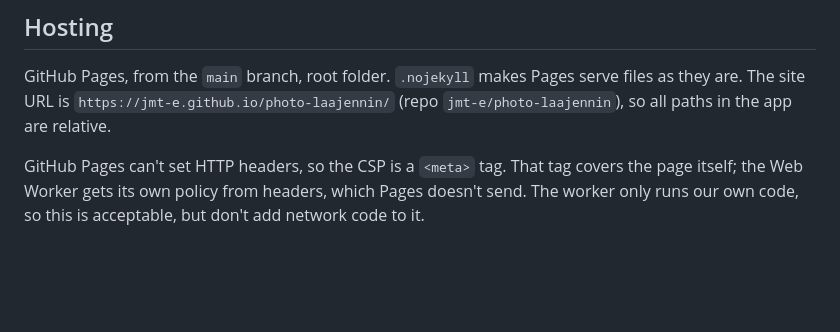
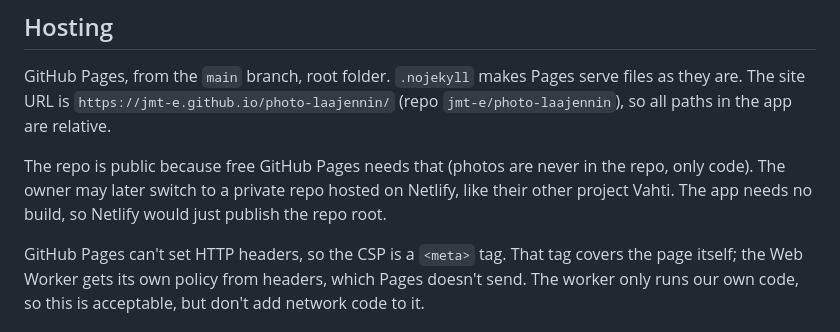
Before and after one commit to jmt-e/photo-laajennin, a Markdown page: CLAUDE.md, the part around the change. GitHub-like rendering; blank space fills up the shorter version.

Commit message:
CLAUDE.md: note why the repo is public, and the possible move to Netlify
Co-Authored-By: Claude Opus 5.5 <noreply@anthropic.com>
Claude-Session: https://claude.ai/code/session_01J7veri7Tx6QPcgoGgNXSpY

```diff
--- a/CLAUDE.md
+++ b/CLAUDE.md
@@ -37,6 +37,11 @@ GitHub Pages, from the `main` branch, root folder. `.nojekyll` makes Pages
 serve files as they are. The site URL is
 `https://jmt-e.github.io/photo-laajennin/` (repo `jmt-e/photo-laajennin`), so all paths in the app are
 relative.
+
+The repo is public because free GitHub Pages needs that (photos are never
+in the repo, only code). The owner may later switch to a private repo hosted
+on Netlify, like their other project Vahti. The app needs no build, so
+Netlify would just publish the repo root.
 
 GitHub Pages can't set HTTP headers, so the CSP is a `<meta>` tag. That tag
 covers the page itself; the Web Worker gets its own policy from headers,
```
